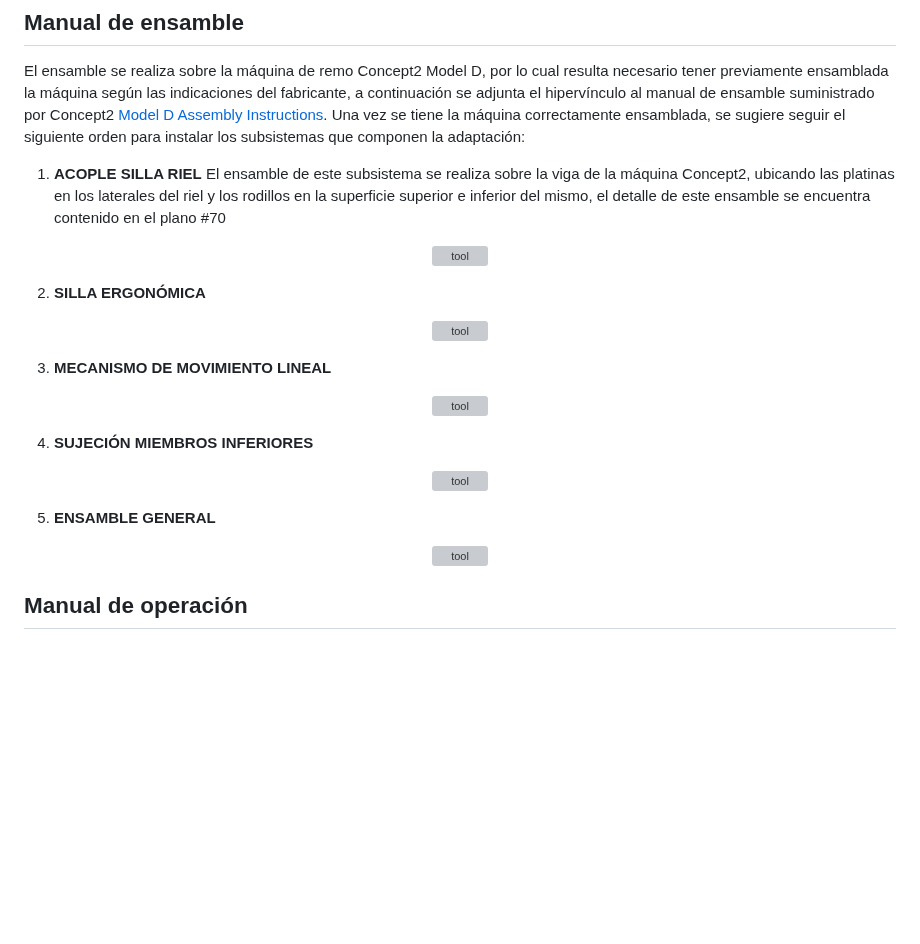
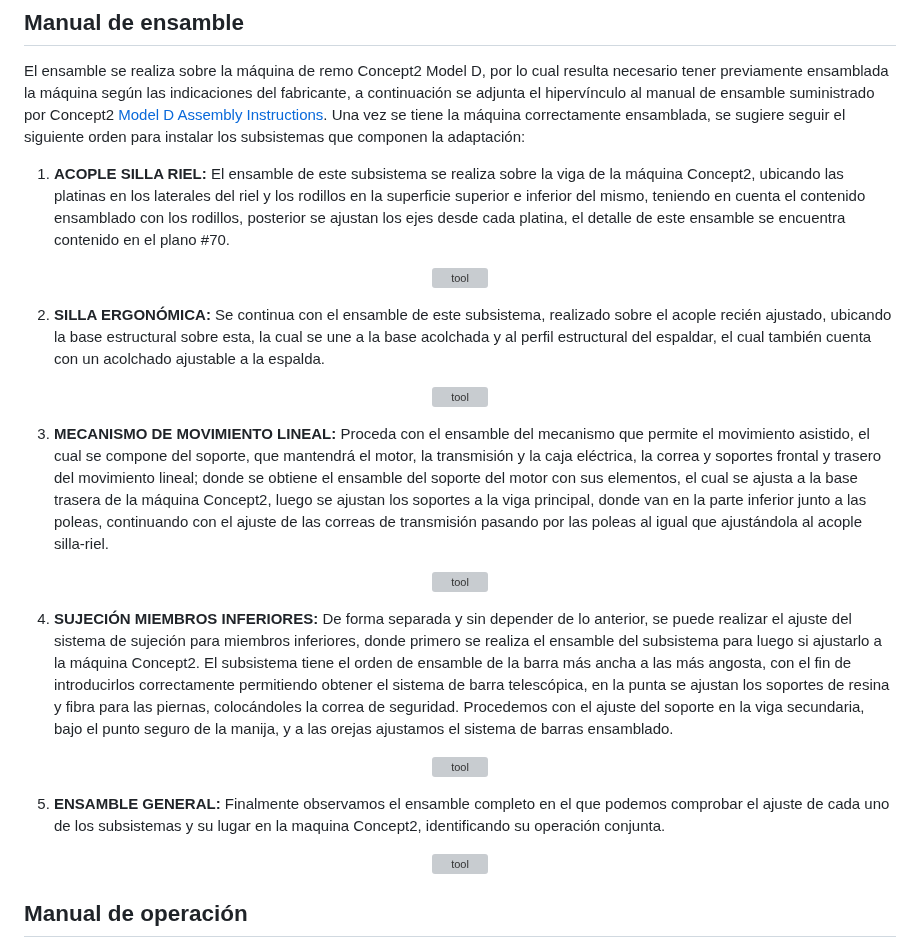
Before and after one commit to Danacruzrui/Rowing_Machine, a Markdown page: README.md, the part around the change. GitHub-like rendering; blank space fills up the shorter version; grey boxes are pictures that could not be loaded.

```diff
--- a/README.md
+++ b/README.md
@@ -49,29 +49,32 @@ El link para acceder al modelo es el siguiente: [CAD COLABORATIVO](https://drive
 ## Manual de ensamble
 El ensamble se realiza sobre la máquina de remo Concept2 Model D, por lo cual resulta necesario tener previamente ensamblada la máquina según las indicaciones del fabricante, a continuación se adjunta el hipervínculo al manual de ensamble suministrado por Concept2  [Model D Assembly Instructions](https://www.concept2.com/service/indoor-rowers/model-d/manuals-and-schematics).
 Una vez se tiene la máquina correctamente ensamblada, se sugiere seguir el siguiente orden para instalar los subsistemas que componen la adaptación:
-1. **ACOPLE SILLA RIEL**
-El ensamble de este subsistema se realiza sobre la viga de la máquina Concept2, ubicando las platinas en los laterales del riel y los rodillos en la superficie superior e inferior del mismo, el detalle de este ensamble se encuentra contenido en el plano #70
+1. **ACOPLE SILLA RIEL:**
+El ensamble de este subsistema se realiza sobre la viga de la máquina Concept2, ubicando las platinas en los laterales del riel y los rodillos en la superficie superior e inferior del mismo, teniendo en cuenta el contenido ensamblado con los rodillos, posterior se ajustan los ejes desde cada platina, el detalle de este ensamble se encuentra contenido en el plano #70.
 <p align="center">
     <img src="https://user-images.githubusercontent.com/53317895/226142626-c23eb29f-8360-418d-907a-f1ed1884f298.png" alt="tool" width="500" /> <br/>
  </p>
 
-2. **SILLA ERGONÓMICA**
+2. **SILLA ERGONÓMICA:**
+Se continua con el ensamble de este subsistema, realizado sobre el acople recién ajustado, ubicando la base estructural sobre esta, la cual se une a la base acolchada y al perfil estructural del espaldar, el cual también cuenta con un acolchado ajustable a la espalda.
 <p align="center">
     <img src="https://user-images.githubusercontent.com/53317895/226143649-2eb1c5f1-3ea4-46a5-a213-92f141e8ada4.png" alt="tool" width="500" /> <br/>
  </p>
 
- 3. **MECANISMO DE MOVIMIENTO LINEAL**
-
+3. **MECANISMO DE MOVIMIENTO LINEAL:**
+Proceda con el ensamble del mecanismo que permite el movimiento asistido, el cual se compone del soporte, que mantendrá el motor, la transmisión y la caja eléctrica, la correa y soportes frontal y trasero del movimiento lineal; donde se obtiene el ensamble del soporte del motor con sus elementos, el cual se ajusta a la base trasera de la máquina Concept2, luego se ajustan los soportes a la viga principal, donde van en la parte inferior junto a las poleas, continuando con el ajuste de las correas de transmisión pasando por las poleas al igual que ajustándola al acople silla-riel.
 <p align="center">
     <img src="https://user-images.githubusercontent.com/53317895/226144620-159d650f-b8ae-42fa-ac9b-2f3dde2aad7d.png" alt="tool" width="500" /> <br/>
  </p>
 
- 4. **SUJECIÓN MIEMBROS INFERIORES**
+4. **SUJECIÓN MIEMBROS INFERIORES:**
+De forma separada y sin depender de lo anterior, se puede realizar el ajuste del sistema de sujeción para miembros inferiores, donde primero se realiza el ensamble del subsistema para luego si ajustarlo a la máquina Concept2. El subsistema tiene el orden de ensamble de la barra más ancha a las más angosta, con el fin de introducirlos correctamente permitiendo obtener el sistema de barra telescópica, en la punta se ajustan los soportes de resina y fibra para las piernas, colocándoles la correa de seguridad. Procedemos con el ajuste del soporte en la viga secundaria, bajo el punto seguro de la manija, y a las orejas ajustamos el sistema de barras ensamblado.
  <p align="center">
     <img src="https://user-images.githubusercontent.com/53317895/226144331-fddea5c7-6052-4350-88ae-a2378b8543bf.png" alt="tool" width="500" /> <br/>
  </p>
 
- 5. **ENSAMBLE GENERAL**
+5. **ENSAMBLE GENERAL:**
+Finalmente observamos el ensamble completo en el que podemos comprobar el ajuste de cada uno de los subsistemas y su lugar en la maquina Concept2, identificando su operación conjunta.
   <p align="center">
     <img src="https://user-images.githubusercontent.com/53317895/226144190-366b1945-7734-4a68-b3fc-990733a97678.png" alt="tool" width="500" /> <br/>
  </p>
```
